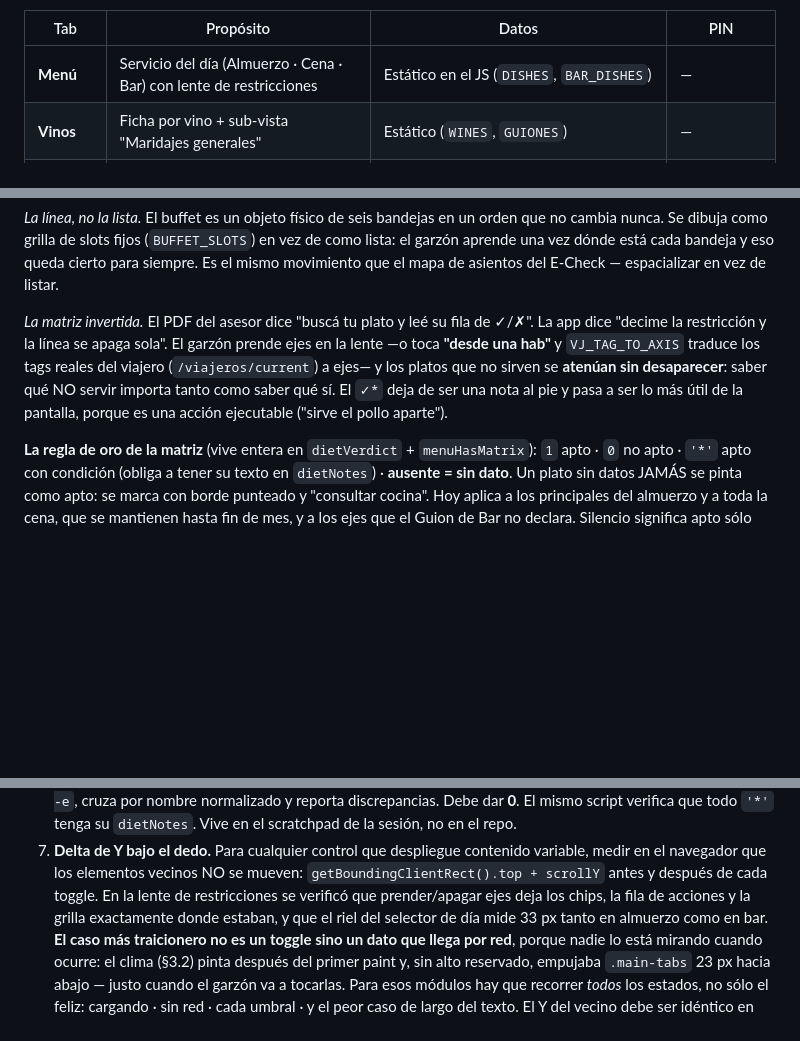
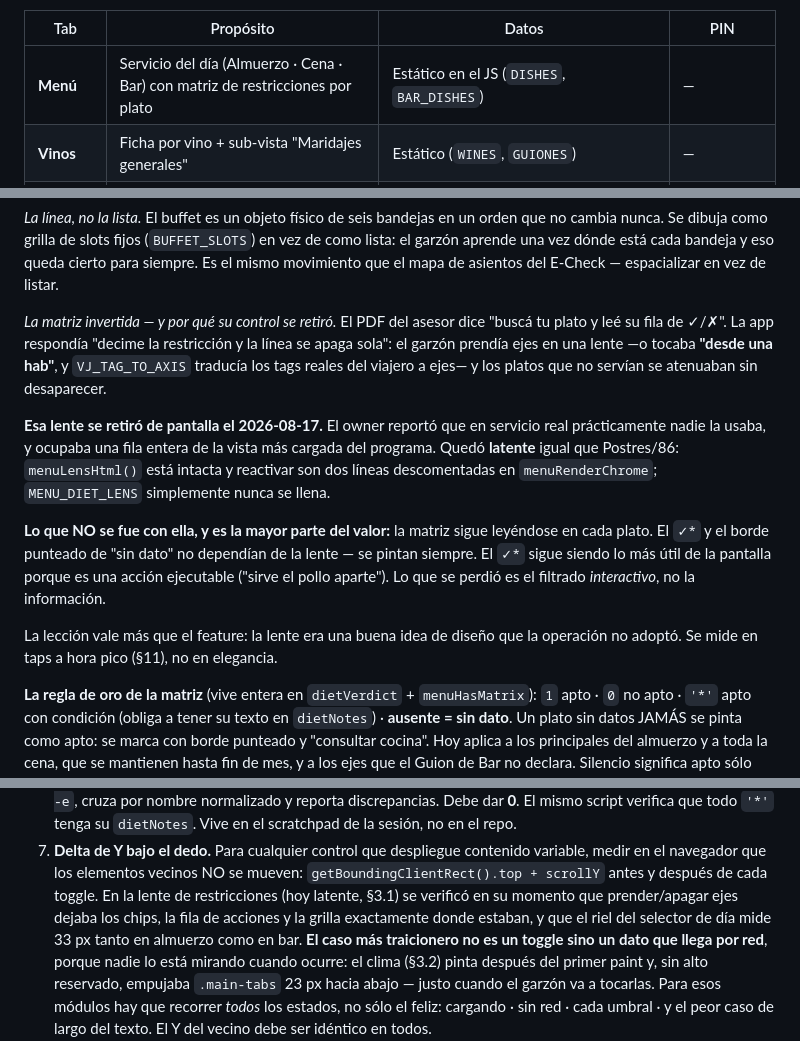
Before and after one commit to fcodmonjes-cpu/Explora-GastroCycles, a Markdown page: ARCHITECTURE.md, 3 parts joined by grey strips. GitHub-like rendering; blank space fills up the shorter version.

Commit message:
docs(arquitectura): la lente de restricciones quedó latente
§3.1 describía la lente como una idea central del diseño y el esquema ASCII
la dibujaba en la vista Menú. Se retiró de pantalla el 2026-08-17 y el
documento quedó afirmando algo que ya no es cierto: quien lo leyera buscaría
en la app un control que no existe.

El párrafo de "la matriz invertida" se reescribe para separar dos cosas que
estaban mezcladas:
- lo que se fue: el filtrado INTERACTIVO por ejes y el "desde una hab";
- lo que se quedó, que es la mayor parte del valor: la matriz se sigue
  leyendo en cada plato, con sus ✓* y su borde punteado de "sin dato". Nunca
  dependieron de la lente.

Queda anotado que es LATENTE, no borrado: menuLensHtml() está intacta y
reactivar son dos líneas descomentadas en menuRenderChrome.

También se saca del esquema ASCII, se corrige la tabla de tabs (la vista
Menú tiene matriz por plato, no lente) y §12.7 pasa a hablar de ella en
pasado, porque la medición de reflow se hizo cuando existía.

La lección queda escrita, que vale más que el feature: era una buena idea de
diseño que la operación no adoptó. Se mide en taps a hora pico (§11), no en
elegancia.

Co-Authored-By: Claude Opus 5 <noreply@anthropic.com>

```diff
--- a/ARCHITECTURE.md
+++ b/ARCHITECTURE.md
@@ -131,7 +131,7 @@ un `innerHTML`— es el patrón **park/place** de §5.
 
 | Tab | Propósito | Datos | PIN |
 |---|---|---|---|
-| **Menú** | Servicio del día (Almuerzo · Cena · Bar) con lente de restricciones | Estático en el JS (`DISHES`, `BAR_DISHES`) | — |
+| **Menú** | Servicio del día (Almuerzo · Cena · Bar) con matriz de restricciones por plato | Estático en el JS (`DISHES`, `BAR_DISHES`) | — |
 | **Vinos** | Ficha por vino + sub-vista "Maridajes generales" | Estático (`WINES`, `GUIONES`) | — |
 | **Café** | Manual de bebidas + modo servicio (mesero / barista) | Estático (`COFFEE_DATA`) + Firebase `/orders` | 555 (mesero) · 999 (barista) |
 | **E-Check** | Comandera por mesa · **mapa espacial de asientos** | Firebase `/comandas/{date}/{id}` | 666 |
@@ -179,13 +178,26 @@ en vez de como lista: el garzón aprende una vez dónde está cada bandeja y eso
 queda cierto para siempre. Es el mismo movimiento que el mapa de asientos del
 E-Check — espacializar en vez de listar.
 
-*La matriz invertida.* El PDF del asesor dice "buscá tu plato y leé su fila de
-✓/✗". La app dice "decime la restricción y la línea se apaga sola". El garzón
-prende ejes en la lente —o toca **"desde una hab"** y `VJ_TAG_TO_AXIS` traduce
-los tags reales del viajero (`/viajeros/current`) a ejes— y los platos que no
-sirven se **atenúan sin desaparecer**: saber qué NO servir importa tanto como
-saber qué sí. El `✓*` deja de ser una nota al pie y pasa a ser lo más útil de
-la pantalla, porque es una acción ejecutable ("sirve el pollo aparte").
+*La matriz invertida — y por qué su control se retiró.* El PDF del asesor dice
+"buscá tu plato y leé su fila de ✓/✗". La app respondía "decime la restricción
+y la línea se apaga sola": el garzón prendía ejes en una lente —o tocaba
+**"desde una hab"**, y `VJ_TAG_TO_AXIS` traducía los tags reales del viajero
+a ejes— y los platos que no servían se atenuaban sin desaparecer.
+
+**Esa lente se retiró de pantalla el 2026-08-17.** El owner reportó que en
+servicio real prácticamente nadie la usaba, y ocupaba una fila entera de la
+vista más cargada del programa. Quedó **latente** igual que Postres/86:
+`menuLensHtml()` está intacta y reactivar son dos líneas descomentadas en
+`menuRenderChrome`; `MENU_DIET_LENS` simplemente nunca se llena.
+
+**Lo que NO se fue con ella, y es la mayor parte del valor:** la matriz sigue
+leyéndose en cada plato. El `✓*` y el borde punteado de "sin dato" no dependían
+de la lente — se pintan siempre. El `✓*` sigue siendo lo más útil de la
+pantalla porque es una acción ejecutable ("sirve el pollo aparte"). Lo que se
+perdió es el filtrado *interactivo*, no la información.
+
+La lección vale más que el feature: la lente era una buena idea de diseño que
+la operación no adoptó. Se mide en taps a hora pico (§11), no en elegancia.
 
 **La regla de oro de la matriz** (vive entera en `dietVerdict` + `menuHasMatrix`):
 `1` apto · `0` no apto · `'*'` apto con condición (obliga a tener su texto en
@@ -824,9 +836,10 @@ está en exploración** — y cada una tiene su URL de Vercel distinta.
 7. **Delta de Y bajo el dedo.** Para cualquier control que despliegue contenido
    variable, medir en el navegador que los elementos vecinos NO se mueven:
    `getBoundingClientRect().top + scrollY` antes y después de cada toggle. En la
-   lente de restricciones se verificó que prender/apagar ejes deja los chips, la
-   fila de acciones y la grilla exactamente donde estaban, y que el riel del
-   selector de día mide 33 px tanto en almuerzo como en bar.
+   lente de restricciones (hoy latente, §3.1) se verificó en su momento que
+   prender/apagar ejes dejaba los chips, la fila de acciones y la grilla
+   exactamente donde estaban, y que el riel del selector de día mide 33 px
+   tanto en almuerzo como en bar.
    **El caso más traicionero no es un toggle sino un dato que llega por red**,
    porque nadie lo está mirando cuando ocurre: el clima (§3.2) pinta después del
    primer paint y, sin alto reservado, empujaba `.main-tabs` 23 px hacia abajo —
```
Also changed, not shown: other parts of ARCHITECTURE.md (+0 -1 lines).
